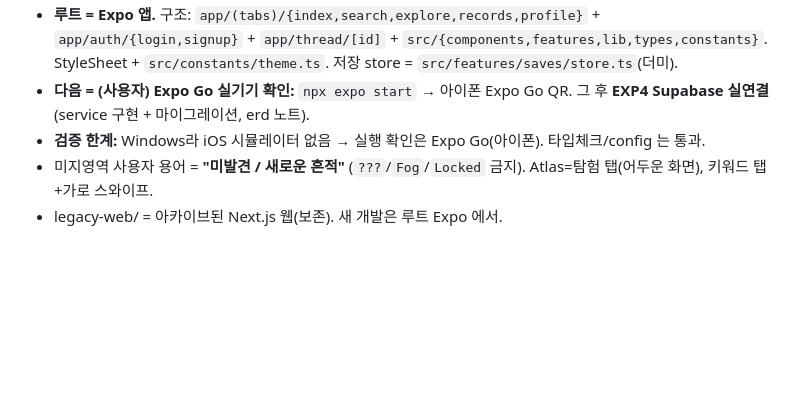
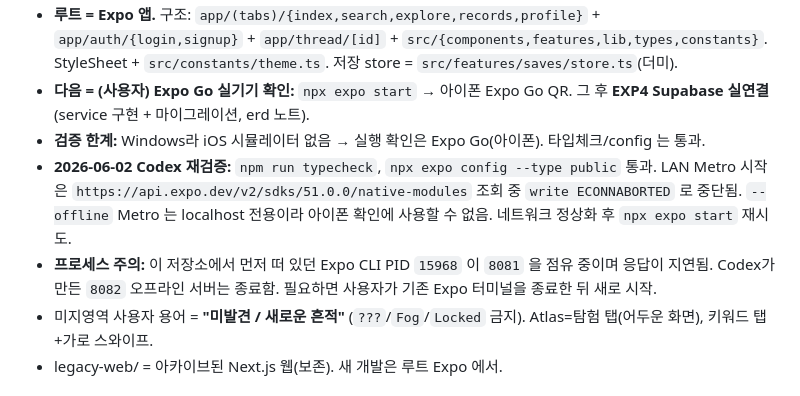
Before and after one commit to auagna/Silmaril, a Markdown page: HANDOFF.md, the part around one of its changes. Drawn GitHub-style; blank space fills up the shorter version.

Commit message:
chore(EXP-RUN): document Expo Go verification blocker

```diff
--- a/HANDOFF.md
+++ b/HANDOFF.md
@@ -70,6 +70,8 @@
 - **루트 = Expo 앱.** 구조: `app/(tabs)/{index,search,explore,records,profile}` + `app/auth/{login,signup}` + `app/thread/[id]` + `src/{components,features,lib,types,constants}`. StyleSheet + `src/constants/theme.ts`. 저장 store = `src/features/saves/store.ts`(더미).
 - **다음 = (사용자) Expo Go 실기기 확인:** `npx expo start` → 아이폰 Expo Go QR. 그 후 **EXP4 Supabase 실연결**(service 구현 + 마이그레이션, erd 노트).
 - **검증 한계:** Windows라 iOS 시뮬레이터 없음 → 실행 확인은 Expo Go(아이폰). 타입체크/config 는 통과.
+- **2026-06-02 Codex 재검증:** `npm run typecheck`, `npx expo config --type public` 통과. LAN Metro 시작은 `https://api.expo.dev/v2/sdks/51.0.0/native-modules` 조회 중 `write ECONNABORTED` 로 중단됨. `--offline` Metro 는 localhost 전용이라 아이폰 확인에 사용할 수 없음. 네트워크 정상화 후 `npx expo start` 재시도.
+- **프로세스 주의:** 이 저장소에서 먼저 떠 있던 Expo CLI PID `15968` 이 `8081` 을 점유 중이며 응답이 지연됨. Codex가 만든 `8082` 오프라인 서버는 종료함. 필요하면 사용자가 기존 Expo 터미널을 종료한 뒤 새로 시작.
 - 미지영역 사용자 용어 = **"미발견 / 새로운 흔적"** (`???`/`Fog`/`Locked` 금지). Atlas=탐험 탭(어두운 화면), 키워드 탭+가로 스와이프.
 - legacy-web/ = 아카이브된 Next.js 웹(보존). 새 개발은 루트 Expo 에서.
 
```
Also changed, not shown: other parts of HANDOFF.md (+1 -1 lines), CHANGELOG.md (added, +8 -0 lines), TASKS.md (+2 -0 lines).
